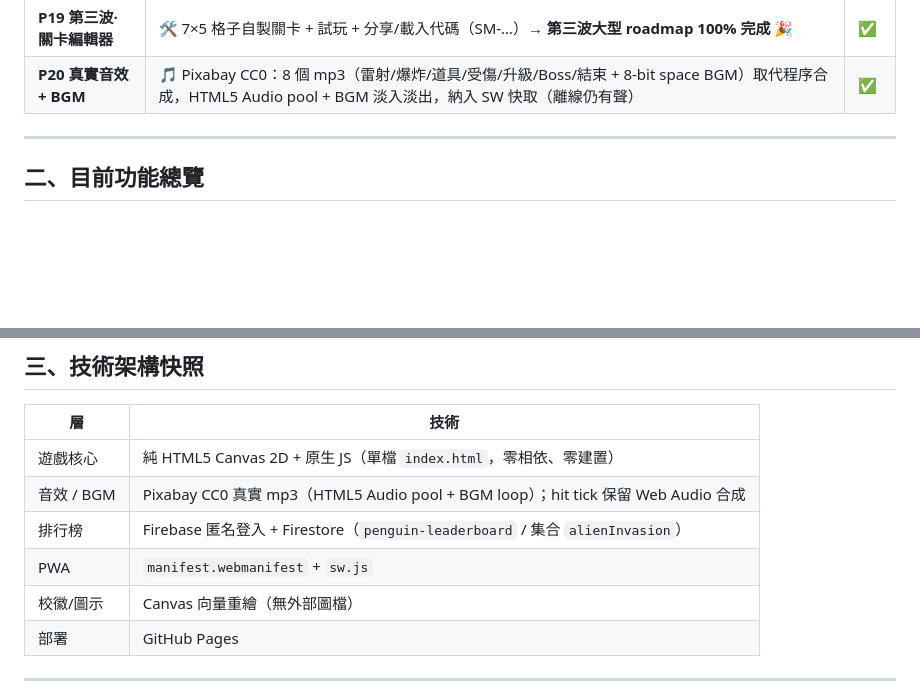
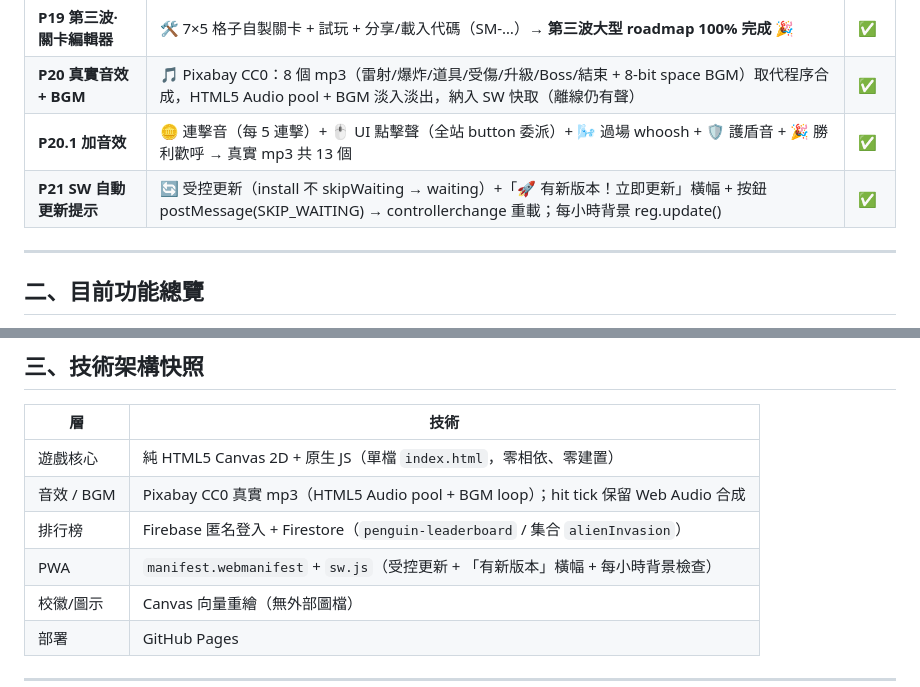
Before and after one commit to cagoooo/alien-invasion, a Markdown page: PROGRESS.md, 2 parts joined by grey strips. Drawn GitHub-style; blank space fills up the shorter version.

Commit message:
📋 PROGRESS.md：記錄 SW 自動更新提示機制（P21）+ 補音效（P20.1）
Co-Authored-By: Claude Opus 4.8 (1M context) <noreply@anthropic.com>

```diff
--- a/PROGRESS.md
+++ b/PROGRESS.md
@@ -31,6 +31,8 @@
 | **P18 第三波·老師後台** | 📊 雲端資料聚合儀表板：場次/平均/最高分 + 年級難度分布 + 班級 TOP（含 數據儀表板） | ✅ |
 | **P19 第三波·關卡編輯器** | 🛠️ 7×5 格子自製關卡 + 試玩 + 分享/載入代碼（SM-…）→ **第三波大型 roadmap 100% 完成** 🎉 | ✅ |
 | **P20 真實音效 + BGM** | 🎵 Pixabay CC0：8 個 mp3（雷射/爆炸/道具/受傷/升級/Boss/結束 + 8-bit space BGM）取代程序合成，HTML5 Audio pool + BGM 淡入淡出，納入 SW 快取（離線仍有聲） | ✅ |
+| **P20.1 加音效** | 🪙 連擊音（每 5 連擊）+ 🖱️ UI 點擊聲（全站 button 委派）+ 🌬️ 過場 whoosh + 🛡️ 護盾音 + 🎉 勝利歡呼 → 真實 mp3 共 13 個 | ✅ |
+| **P21 SW 自動更新提示** | 🔄 受控更新（install 不 skipWaiting → waiting）+「🚀 有新版本！立即更新」橫幅 + 按鈕 postMessage(SKIP_WAITING) → controllerchange 重載；每小時背景 reg.update() | ✅ |
 
 ---
 
@@ -55,7 +57,7 @@
 | 遊戲核心 | 純 HTML5 Canvas 2D + 原生 JS（單檔 `index.html`，零相依、零建置） |
 | 音效 / BGM | Pixabay CC0 真實 mp3（HTML5 Audio pool + BGM loop）；hit tick 保留 Web Audio 合成 |
 | 排行榜 | Firebase 匿名登入 + Firestore（`penguin-leaderboard` / 集合 `alienInvasion`） |
-| PWA | `manifest.webmanifest` + `sw.js` |
+| PWA | `manifest.webmanifest` + `sw.js`（受控更新 + 「有新版本」橫幅 + 每小時背景檢查） |
 | 校徽/圖示 | Canvas 向量重繪（無外部圖檔） |
 | 部署 | GitHub Pages |
 
```
